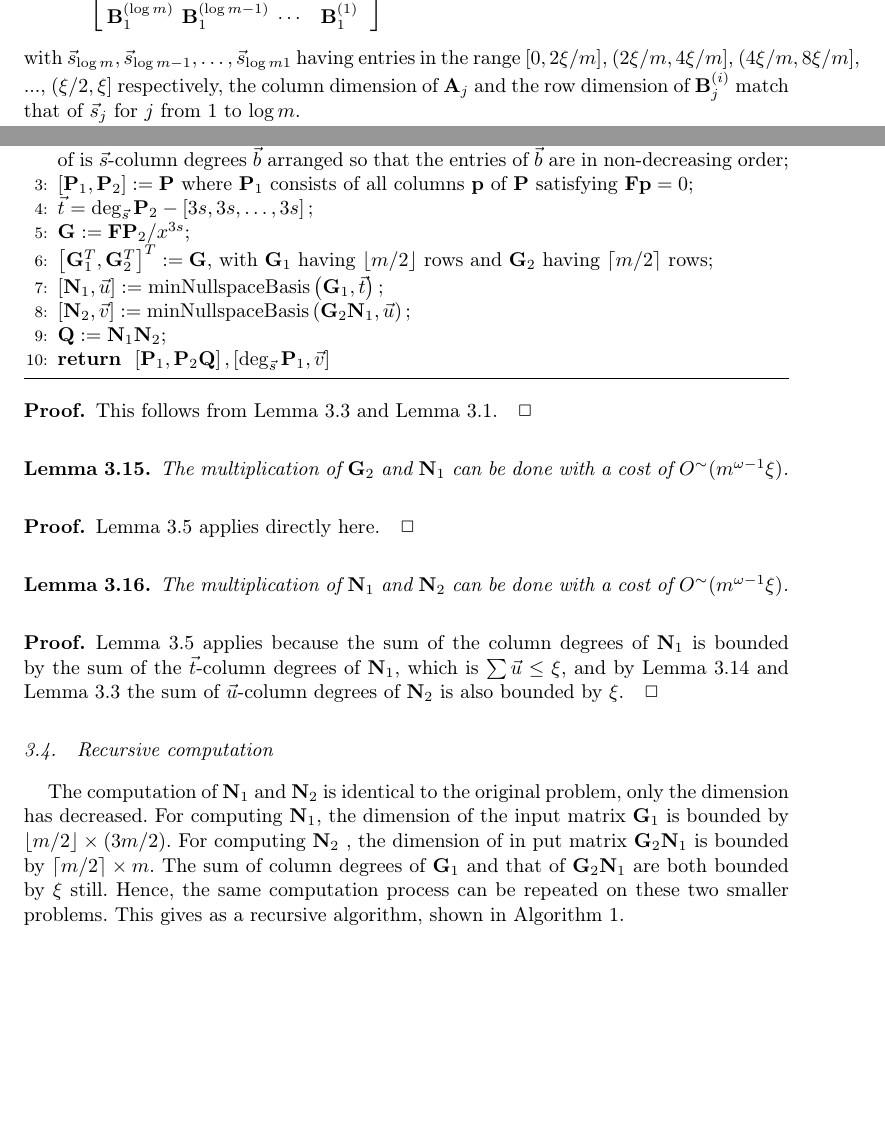
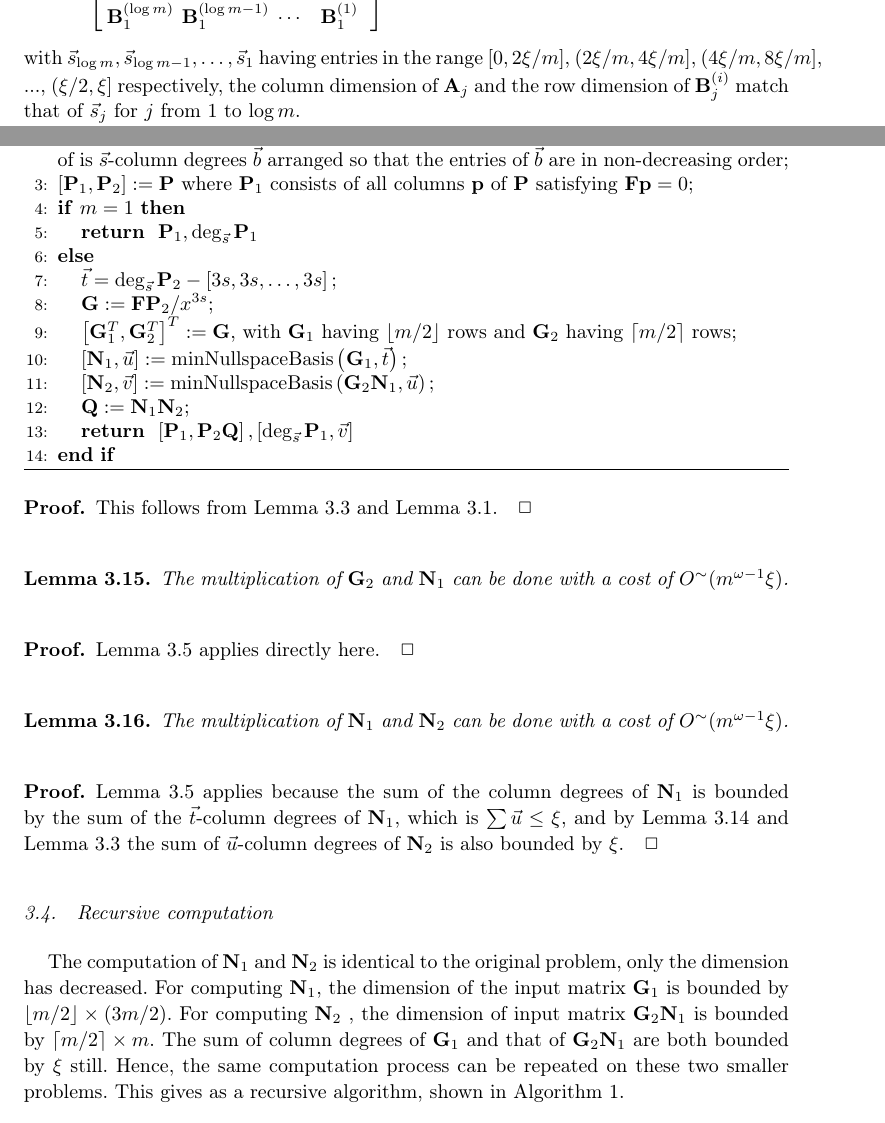
Before and after one commit to wei2learn/nullspaceBasisComputation, a LaTeX document (paper.tex, which reads algorithmNullspaceBasis.tex, computing.tex): two parts of pages 6 and 12 of 14 before the commit and two parts of pages 6 and 12 of 15 after it, joined at a grey line, cut so that both start at the same text, the shorter picture padded with empty space. Compiled offline with pdfLaTeX; a missing font is replaced by an installed copy or a similar font.

Commit message:
minor corrections in the section computing, and added the base case in the algorithm.

```diff
--- a/algorithmNullspaceBasis.tex
+++ b/algorithmNullspaceBasis.tex
@@ -23,6 +21,12 @@ arranged so that the entries of $\vec{b}$ are in non-decreasing order;}\label{li
 consists of all columns $\mathbf{p}$ of $\mathbf{P}$ satisfying
 $\mathbf{F}\mathbf{p}=0$;}
 
+\IF{$m=1$}
+
+\ifbody{\RETURN $\mathbf{P}_{1},\deg_{\vec{s}}\mathbf{P}_{1}$
+
+\ELSE{}
+
 \STATE{ $\vec{t}=\deg_{\vec{s}}\mathbf{P}_{2}-\left[3s,3s,\dots,3s\right];$}
 
 \STATE{$\mathbf{G}:=\mathbf{F}\mathbf{P}_{2}/x^{3s}$;}\label{line:multiplyFP2}
@@ -37,6 +41,6 @@ and $\mathbf{G}_{2}$ having $\left\lceil m/2\right\rceil $ rows;}
 
 \STATE{$\mathbf{Q}:=\mathbf{N}_{1}\mathbf{N}_{2}$;}\label{line:multiplyN1N2}
 
-\RETURN $\left[\mathbf{P}_{1},\mathbf{P}_{2}\mathbf{Q}\right],\left[\deg_{\vec{s}}\mathbf{P}_{1},\vec{v}\right]$\label{line:multiplyP2Q}
+\RETURN $\left[\mathbf{P}_{1},\mathbf{P}_{2}\mathbf{Q}\right],\left[\deg_{\vec{s}}\mathbf{P}_{1},\vec{v}\right]$\label{line:multiplyP2Q}}
 \end{algorithmic}
 \end{algorithm}
--- a/computing.tex
+++ b/computing.tex
@@ -155,8 +155,8 @@ size of the corresponding entries in $\vec{s}$. Let
 \end{array}\right] & =\left[\begin{array}{cccc}
 \mathbf{B}^{\left(\log m\right)} & \mathbf{B}^{\left(\log m-1\right)} & \cdots & \mathbf{B}^{\left(1\right)}\end{array}\right]=\mathbf{B}
 \end{align*}
- with $\vec{s}_{\log m},\vec{s}_{\log m-1},\dots,\vec{s}_{\log m1}$
-having entries in the range $\left[0,2\xi/m\right]$, $(2\xi/m,4\xi/m]$,
+ with $\vec{s}_{\log m},\vec{s}_{\log m-1},\dots,\vec{s}_{1}$ having
+entries in the range $\left[0,2\xi/m\right]$, $(2\xi/m,4\xi/m]$,
 $(4\xi/m,8\xi/m]$, ..., $(\xi/2,\xi]$ respectively, the column dimension
 of $\mathbf{A}_{j}$ and the row dimension of $\mathbf{B}_{j}^{\left(i\right)}$
 match that of $\vec{s}_{j}$ for $j$ from $1$ to $\log m$.
@@ -578,7 +578,7 @@ The computation of $\mathbf{N}_{1}$ and $\mathbf{N}_{2}$ is identical
 to the original problem, only the dimension has decreased. For computing
 $\mathbf{N}_{1}$, the dimension of the input matrix $\mathbf{G}_{1}$
 is bounded by $\left\lfloor m/2\right\rfloor \times\left(3m/2\right)$.
-For computing $\mathbf{N}_{2}$ , the dimension of in put matrix $\mathbf{G}_{2}\mathbf{N}_{1}$
+For computing $\mathbf{N}_{2}$ , the dimension of input matrix $\mathbf{G}_{2}\mathbf{N}_{1}$
 is bounded by $\left\lceil m/2\right\rceil \times m$. The sum of
 column degrees of $\mathbf{G}_{1}$ and that of $\mathbf{G}_{2}\mathbf{N}_{1}$
 are both bounded by $\xi$ still. Hence, the same computation process
```
Also changed, not shown: algorithmNullspaceBasis.tex (2 more changed lines), 2 other files.
